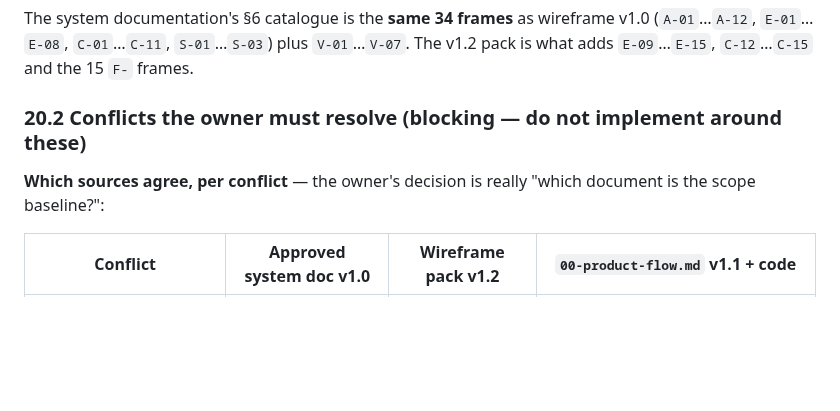
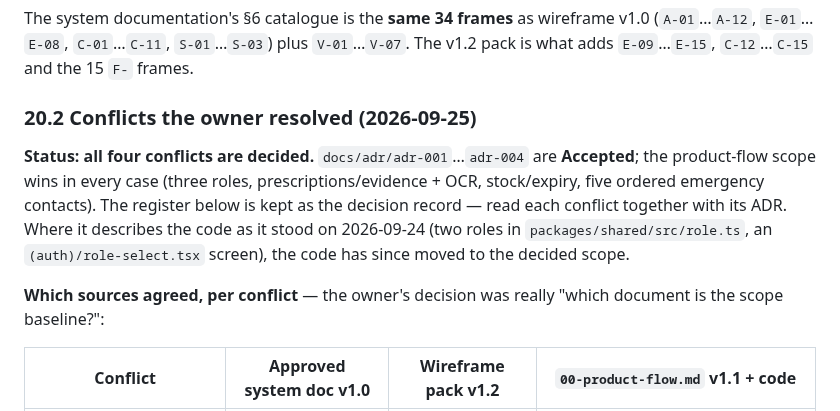
Before and after one commit to ZeroFuruya/elder-care-plus, a Markdown page: docs/02-ui-ux-standard.md, the part around the change. GitHub-like rendering; blank space fills up the shorter version.

Commit message:
docs: retire two-role wording and mark the conflict register resolved

```diff
--- a/docs/02-ui-ux-standard.md
+++ b/docs/02-ui-ux-standard.md
@@ -705,9 +705,16 @@ The system documentation's §6 catalogue is the **same 34 frames** as wireframe
 (`A-01`…`A-12`, `E-01`…`E-08`, `C-01`…`C-11`, `S-01`…`S-03`) plus `V-01`…`V-07`. The v1.2
 pack is what adds `E-09`…`E-15`, `C-12`…`C-15` and the 15 `F-` frames.
 
-### 20.2 Conflicts the owner must resolve (blocking — do not implement around these)
+### 20.2 Conflicts the owner resolved (2026-09-25)
 
-**Which sources agree, per conflict** — the owner's decision is really "which document is the
+**Status: all four conflicts are decided.** `docs/adr/adr-001`…`adr-004` are **Accepted**; the
+product-flow scope wins in every case (three roles, prescriptions/evidence + OCR, stock/expiry,
+five ordered emergency contacts). The register below is kept as the decision record — read each
+conflict together with its ADR. Where it describes the code as it stood on 2026-09-24 (two roles
+in `packages/shared/src/role.ts`, an `(auth)/role-select.tsx` screen), the code has since moved to
+the decided scope.
+
+**Which sources agreed, per conflict** — the owner's decision was really "which document is the
 scope baseline?":
 
 | Conflict | Approved system doc v1.0 | Wireframe pack v1.2 | `00-product-flow.md` v1.1 + code |
```
Also changed, not shown: docs/01-dev-environment.md (+6 -5 lines).
